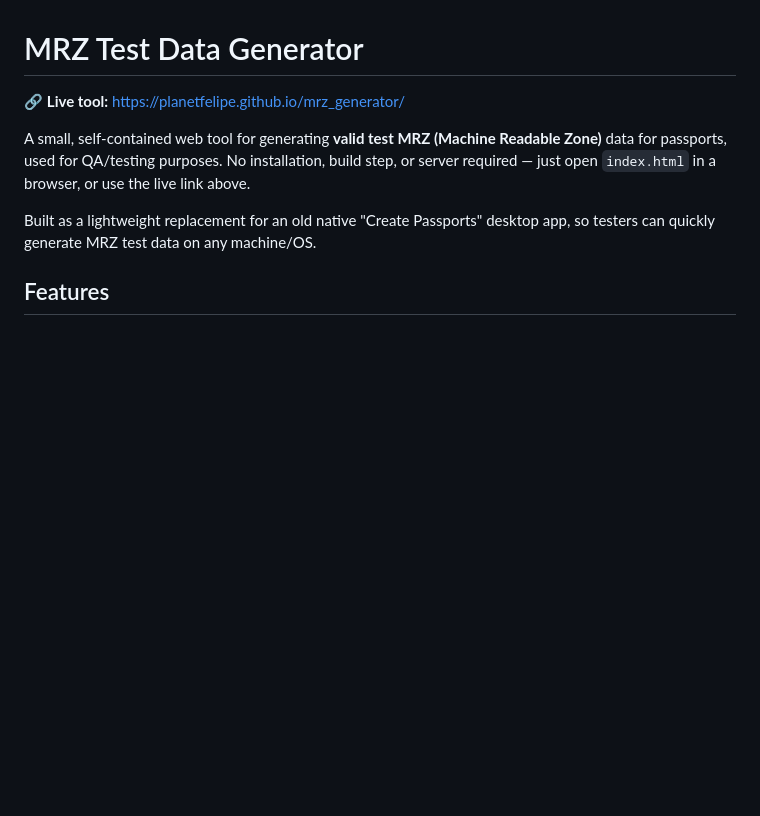
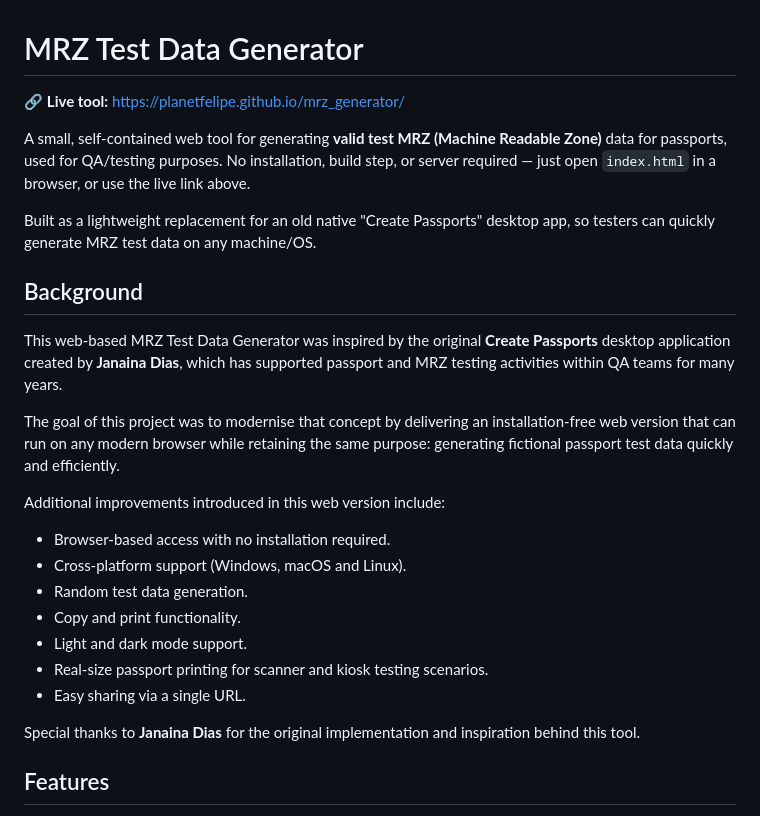
Before and after one commit to PlanetFelipe/mrz_generator, a Markdown page: README.md, the part around the change. Drawn GitHub-style; blank space fills up the shorter version.

Commit message:
Add Background section to README crediting original Create Passports app

```diff
--- a/README.md
+++ b/README.md
@@ -5,6 +5,24 @@
 A small, self-contained web tool for generating **valid test MRZ (Machine Readable Zone)** data for passports, used for QA/testing purposes. No installation, build step, or server required — just open `index.html` in a browser, or use the live link above.
 
 Built as a lightweight replacement for an old native "Create Passports" desktop app, so testers can quickly generate MRZ test data on any machine/OS.
+
+## Background
+
+This web-based MRZ Test Data Generator was inspired by the original **Create Passports** desktop application created by **Janaina Dias**, which has supported passport and MRZ testing activities within QA teams for many years.
+
+The goal of this project was to modernise that concept by delivering an installation-free web version that can run on any modern browser while retaining the same purpose: generating fictional passport test data quickly and efficiently.
+
+Additional improvements introduced in this web version include:
+
+- Browser-based access with no installation required.
+- Cross-platform support (Windows, macOS and Linux).
+- Random test data generation.
+- Copy and print functionality.
+- Light and dark mode support.
+- Real-size passport printing for scanner and kiosk testing scenarios.
+- Easy sharing via a single URL.
+
+Special thanks to **Janaina Dias** for the original implementation and inspiration behind this tool.
 
 ## Features
 
```
